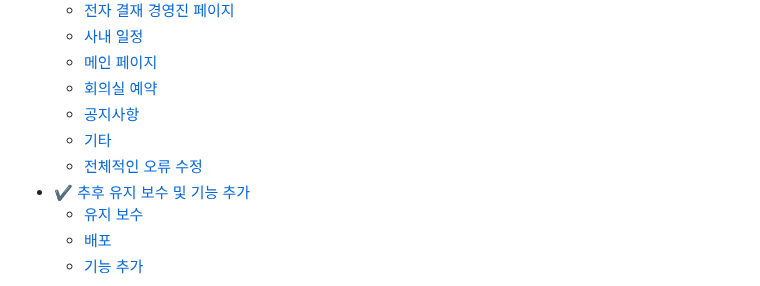
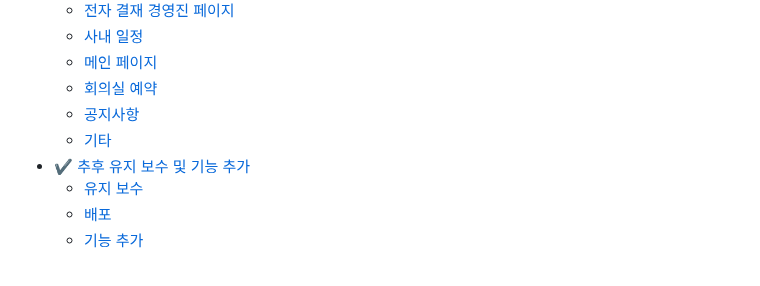
Before and after one commit to HYA6/Company_Intranet-Tjoeun_TeamProject, a Markdown page: README.md, the part around the change. GitHub-like rendering.

```diff
--- a/README.md
+++ b/README.md
@@ -13,7 +13,6 @@
   * [회의실 예약](#회의실-예약)
   * [공지사항](#공지사항)
   * [기타](#기타)
-  * [전체적인 오류 수정](#전체적인-오류-수정)
 * ✔ [추후 유지 보수 및 기능 추가](#-추후-유지-보수-및-기능-추가)
   * [유지 보수](#유지-보수)
   * [배포](#배포)
```
